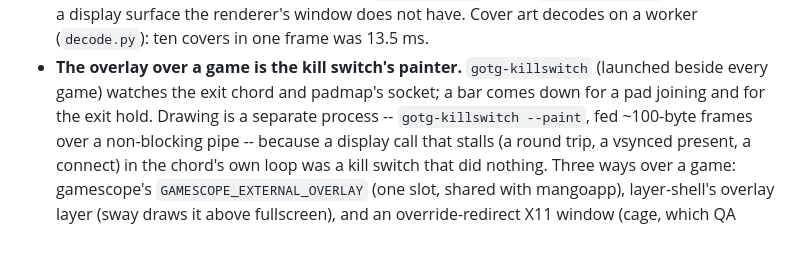
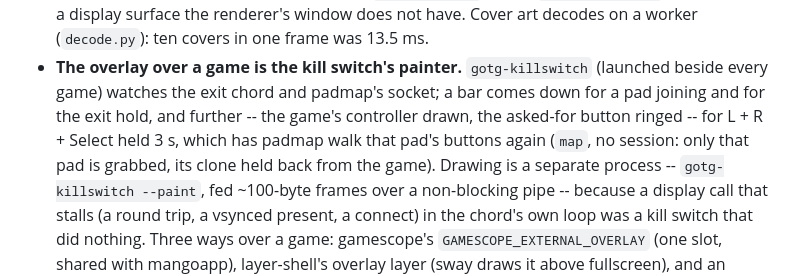
Before and after one commit to dscrawford/GamesOnTheGo, a Markdown page: AGENTS.md, the part around the change. Rendered like a GitHub page; blank space fills up the shorter version.

Commit message:
docs: the overlay note says what the rebind chord does
Co-Authored-By: Claude Opus 5.5 (1M context) <noreply@anthropic.com>

```diff
--- a/AGENTS.md
+++ b/AGENTS.md
@@ -310,7 +310,10 @@ frame, deliberately inseparable), and `gate.decide` (unseat, hold, map).
   (`decode.py`): ten covers in one frame was 13.5 ms.
 - **The overlay over a game is the kill switch's painter.** `gotg-killswitch`
   (launched beside every game) watches the exit chord and padmap's socket;
-  a bar comes down for a pad joining and for the exit hold. Drawing is a
+  a bar comes down for a pad joining and for the exit hold, and further --
+  the game's controller drawn, the asked-for button ringed -- for L + R +
+  Select held 3 s, which has padmap walk that pad's buttons again (`map`,
+  no session: only that pad is grabbed, its clone held back from the game). Drawing is a
   separate process -- `gotg-killswitch --paint`, fed ~100-byte frames over a
   non-blocking pipe -- because a display call that stalls (a round trip, a
   vsynced present, a connect) in the chord's own loop was a kill switch that
```
